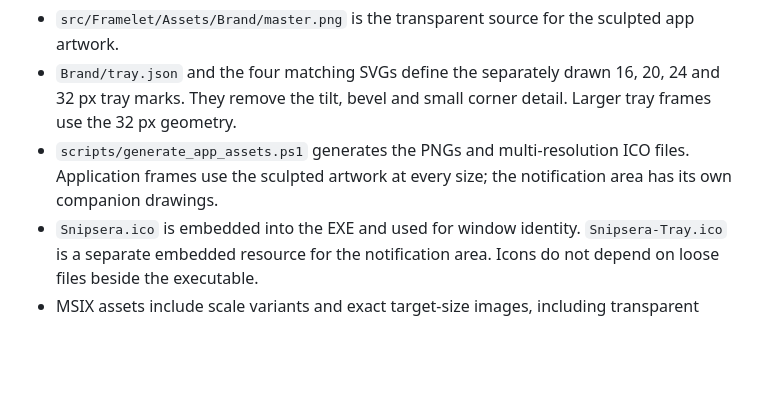
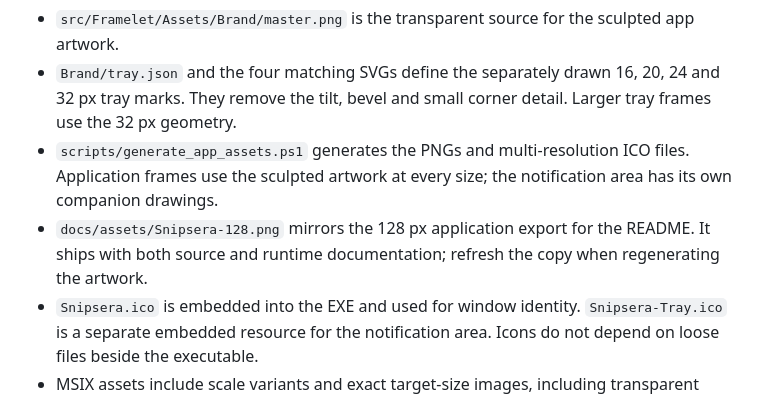
Before and after one commit to hooksha-DA7/snipsera, a Markdown page: docs/BRANDING.md, the part around the change. Drawn GitHub-style; blank space fills up the shorter version.

```diff
--- a/docs/BRANDING.md
+++ b/docs/BRANDING.md
@@ -7,6 +7,7 @@ The Pinned Pair identity uses a teal capture card, a slate rear card and a coral
 - `src/Framelet/Assets/Brand/master.png` is the transparent source for the sculpted app artwork.
 - `Brand/tray.json` and the four matching SVGs define the separately drawn 16, 20, 24 and 32 px tray marks. They remove the tilt, bevel and small corner detail. Larger tray frames use the 32 px geometry.
 - `scripts/generate_app_assets.ps1` generates the PNGs and multi-resolution ICO files. Application frames use the sculpted artwork at every size; the notification area has its own companion drawings.
+- `docs/assets/Snipsera-128.png` mirrors the 128 px application export for the README. It ships with both source and runtime documentation; refresh the copy when regenerating the artwork.
 - `Snipsera.ico` is embedded into the EXE and used for window identity. `Snipsera-Tray.ico` is a separate embedded resource for the notification area. Icons do not depend on loose files beside the executable.
 - MSIX assets include scale variants and exact target-size images, including transparent light/dark unplated variants. MakePri indexes the scale, target-size and theme qualifiers in a single resources.pri before MakeAppx packages them. The package verifier checks the index hash and exact asset inventory.
 
```
Also changed, not shown: README.md (+1 -1 lines), docs/assets/Snipsera-128.png (added), 2 other files.
